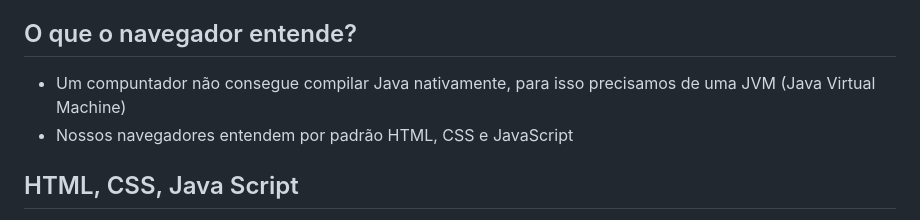
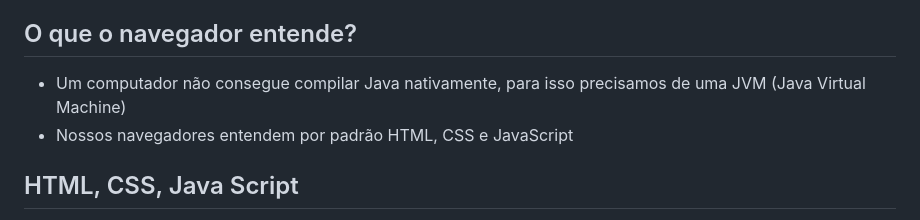
Before and after one commit to gabsdnker/Entra21, a Markdown page: Web/README.md, the part around the change printed below. Rendered like a GitHub page.

```diff
--- a/Web/README.md
+++ b/Web/README.md
@@ -9,7 +9,7 @@ As principais linguagens para desenvolvimento web são:
 
 ## O que o navegador entende?
 
-- Um compuntador não consegue compilar Java nativamente, para isso precisamos de uma JVM (Java Virtual Machine)
+- Um computador não consegue compilar Java nativamente, para isso precisamos de uma JVM (Java Virtual Machine)
 - Nossos navegadores entendem por padrão HTML, CSS e JavaScript
 
 ## HTML, CSS, Java Script
```
Also changed, not shown: other parts of Web/README.md (+7 -0 lines).
